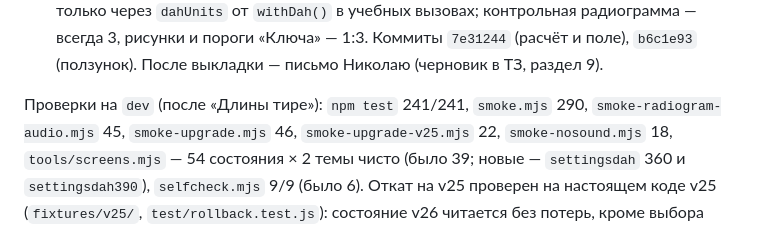
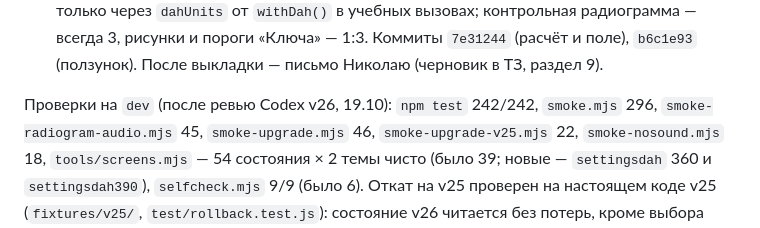
Before and after one commit to kbumanskiy/boni-m, a Markdown page: СТАТУС.md, the part around the change. Drawn GitHub-style.

Commit message:
docs: числа проверок v26 после ревью Codex
Co-Authored-By: Claude Opus 5.5 <noreply@anthropic.com>

```diff
--- a/СТАТУС.md
+++ b/СТАТУС.md
@@ -25,7 +25,7 @@
   рисунки и пороги «Ключа» — 1:3. Коммиты `7e31244` (расчёт и поле), `b6c1e93` (ползунок).
   После выкладки — письмо Николаю (черновик в ТЗ, раздел 9).
 
-Проверки на `dev` (после «Длины тире»): `npm test` 241/241, `smoke.mjs` 290,
+Проверки на `dev` (после ревью Codex v26, 19.10): `npm test` 242/242, `smoke.mjs` 296,
 `smoke-radiogram-audio.mjs` 45, `smoke-upgrade.mjs` 46, `smoke-upgrade-v25.mjs` 22,
 `smoke-nosound.mjs` 18, `tools/screens.mjs` — 54 состояния × 2 темы чисто (было 39; новые —
 `settingsdah` 360 и `settingsdah390`),
```
Also changed, not shown: CLAUDE.md (+3 -3 lines).
